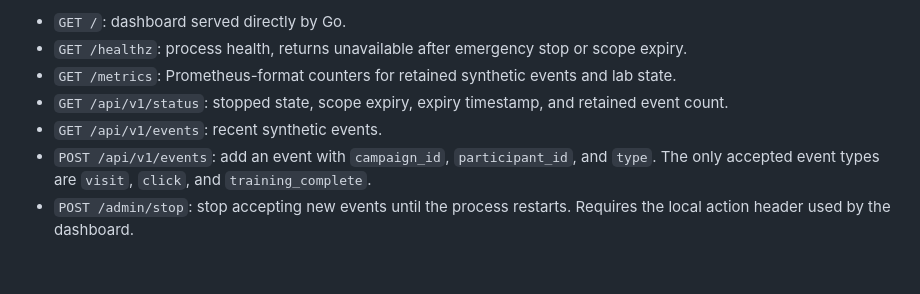
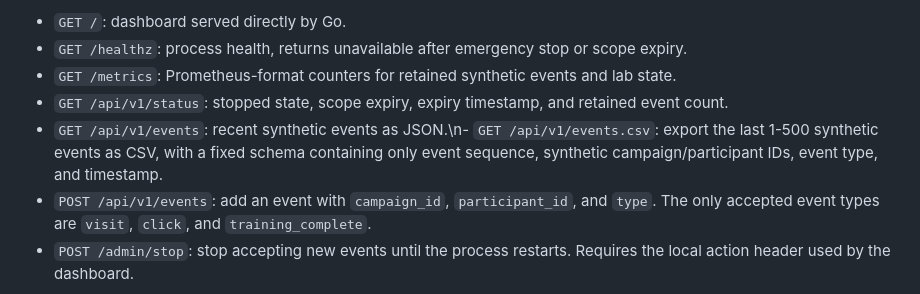
Before and after one commit to rpauts2/phantom-proxy, a Markdown page: docs/GO_ONLY_MIGRATION.md, the part around the change. GitHub-like rendering; blank space fills up the shorter version.

Commit message:
docs: include CSV export in migration API inventory

```diff
--- a/docs/GO_ONLY_MIGRATION.md
+++ b/docs/GO_ONLY_MIGRATION.md
@@ -65,7 +65,7 @@ The service listens on `127.0.0.1:8088` by default and refuses non-loopback bind
 - `GET /healthz`: process health, returns unavailable after emergency stop or scope expiry.
 - `GET /metrics`: Prometheus-format counters for retained synthetic events and lab state.
 - `GET /api/v1/status`: stopped state, scope expiry, expiry timestamp, and retained event count.
-- `GET /api/v1/events`: recent synthetic events.
+- `GET /api/v1/events`: recent synthetic events as JSON.\n- `GET /api/v1/events.csv`: export the last 1-500 synthetic events as CSV, with a fixed schema containing only event sequence, synthetic campaign/participant IDs, event type, and timestamp.
 - `POST /api/v1/events`: add an event with `campaign_id`, `participant_id`, and `type`. The only accepted event types are `visit`, `click`, and `training_complete`.
 - `POST /admin/stop`: stop accepting new events until the process restarts. Requires the local action header used by the dashboard.
 
```
